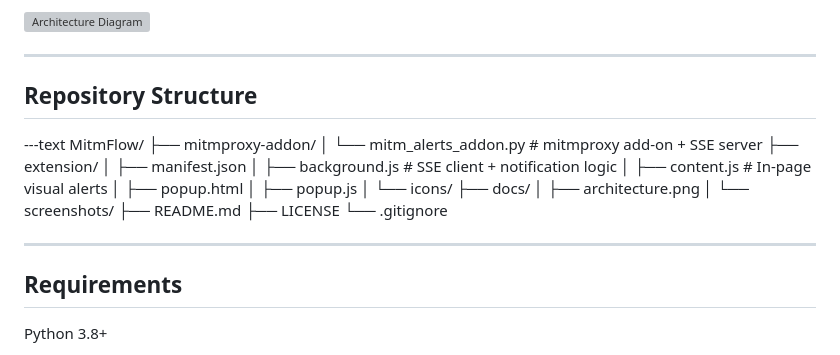
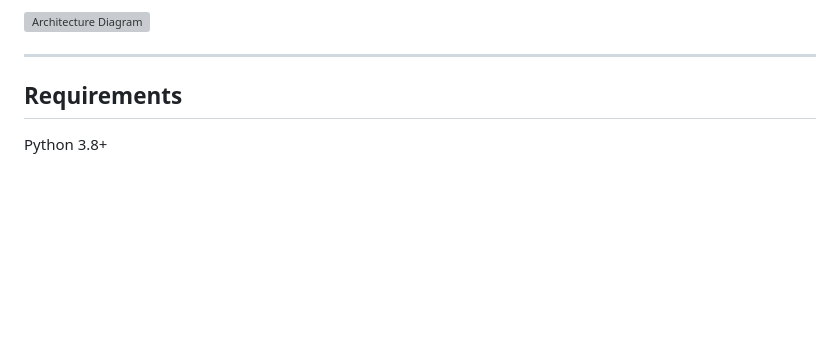
Before and after one commit to AfrinNaz/MitmFlow, a Markdown page: README.md, the part around the change. GitHub-like rendering; blank space fills up the shorter version; grey boxes are pictures that could not be loaded.

```diff
--- a/README.md
+++ b/README.md
@@ -44,27 +44,6 @@ MitmFlow uses a hybrid architecture:
 
 ---
 
-## Repository Structure
-
----text
-MitmFlow/
-├── mitmproxy-addon/
-│   └── mitm_alerts_addon.py     # mitmproxy add-on + SSE server
-├── extension/
-│   ├── manifest.json
-│   ├── background.js            # SSE client + notification logic
-│   ├── content.js               # In-page visual alerts
-│   ├── popup.html
-│   ├── popup.js
-│   └── icons/
-├── docs/
-│   ├── architecture.png
-│   └── screenshots/
-├── README.md
-├── LICENSE
-└── .gitignore
-
----
 
 ## Requirements
 
```
